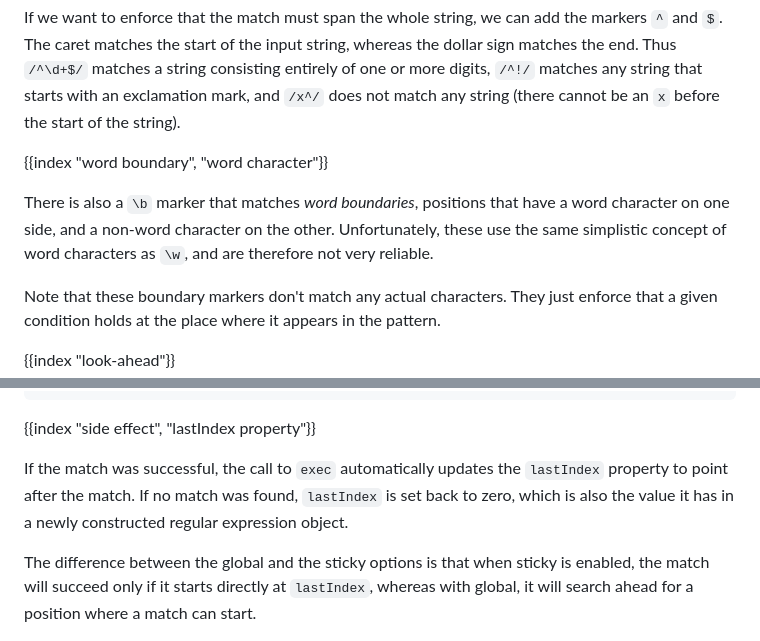
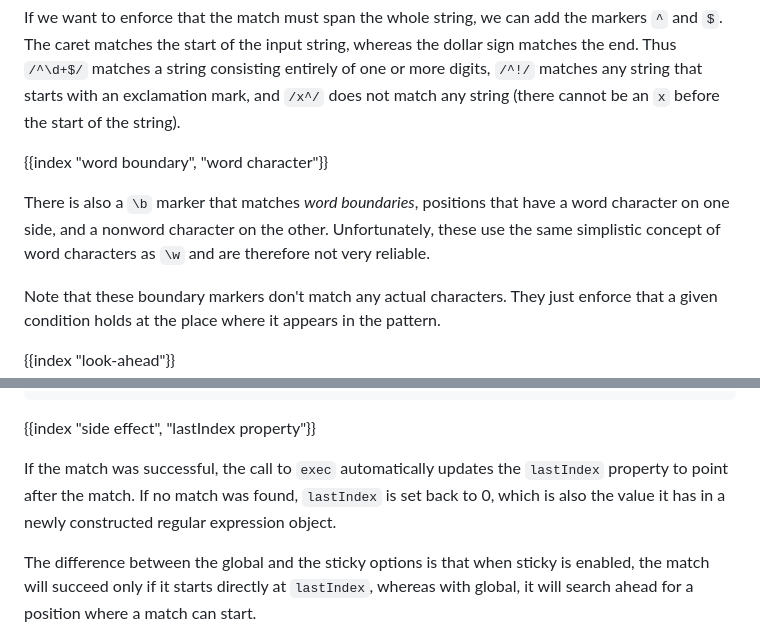
Before and after one commit to marijnh/Eloquent-JavaScript, a Markdown page: 09_regexp.md, 2 parts joined by grey strips. Drawn GitHub-style.

```diff
--- a/09_regexp.md
+++ b/09_regexp.md
@@ -391,7 +391,7 @@ If we want to enforce that the match must span the whole string, we can add the
 
 {{index "word boundary", "word character"}}
 
-There is also a `\b` marker that matches _word boundaries_, positions that have a word character on one side, and a non-word character on the other. Unfortunately, these use the same simplistic concept of word characters as `\w`, and are therefore not very reliable.
+There is also a `\b` marker that matches _word boundaries_, positions that have a word character on one side, and a nonword character on the other. Unfortunately, these use the same simplistic concept of word characters as `\w` and are therefore not very reliable.
 
 Note that these boundary markers don't match any actual characters. They just enforce that a given condition holds at the place where it appears in the pattern.
 
@@ -656,7 +656,7 @@ console.log(pattern.lastIndex);
 
 {{index "side effect", "lastIndex property"}}
 
-If the match was successful, the call to `exec` automatically updates the `lastIndex` property to point after the match. If no match was found, `lastIndex` is set back to zero, which is also the value it has in a newly constructed regular expression object.
+If the match was successful, the call to `exec` automatically updates the `lastIndex` property to point after the match. If no match was found, `lastIndex` is set back to 0, which is also the value it has in a newly constructed regular expression object.
 
 The difference between the global and the sticky options is that when sticky is enabled, the match will succeed only if it starts directly at `lastIndex`, whereas with global, it will search ahead for a position where a match can start.
 
```
Also changed, not shown: other parts of 09_regexp.md (+10 -10 lines).
